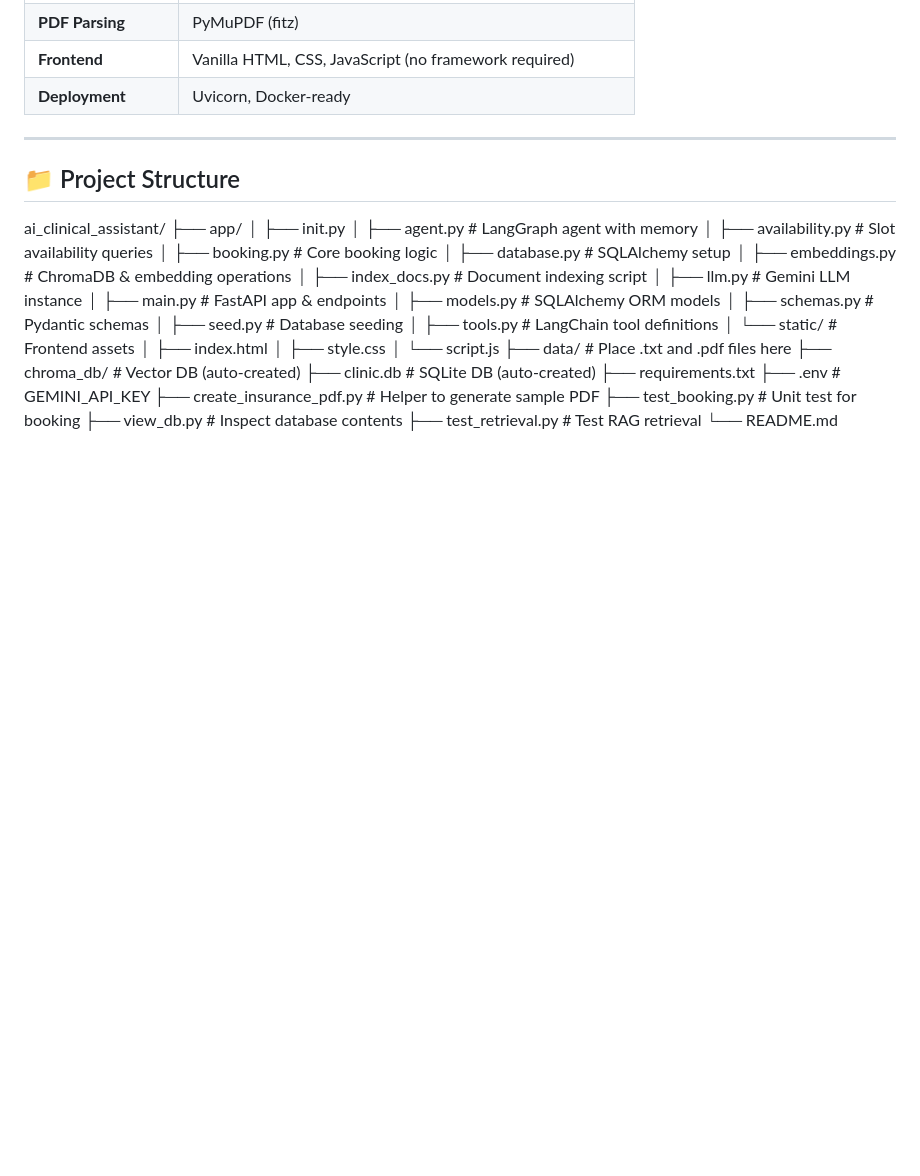
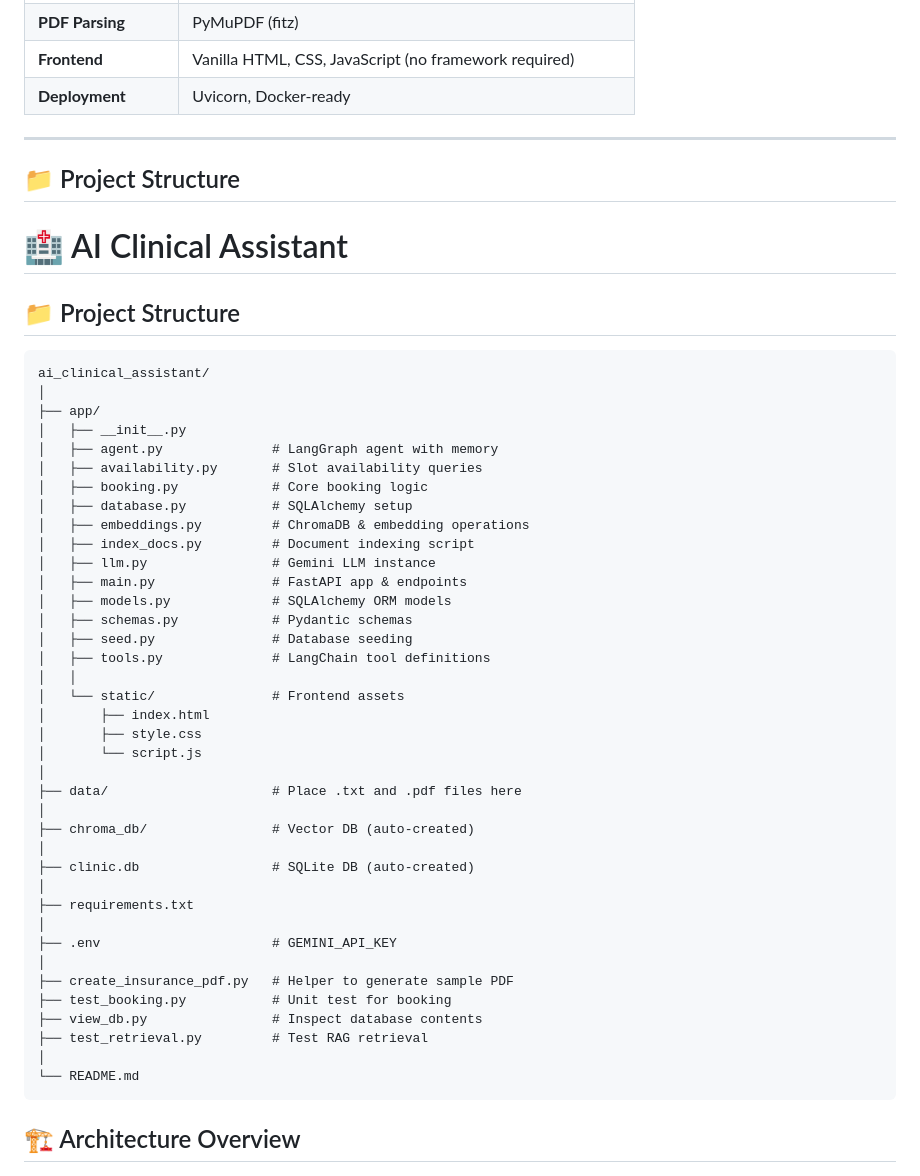
Before and after one commit to Gowtham-Tech0419/AI-Clinic-Assistant, a Markdown page: README.md, the part around one of its changes. Drawn GitHub-style; blank space fills up the shorter version.

Commit message:
Revise README.md for improved clarity and detail
Updated README.md to enhance project details, features, tech stack, project structure, architecture overview, and example interaction.

````diff
--- a/README.md
+++ b/README.md
@@ -33,35 +33,49 @@ A production‑ready **AI‑powered clinic assistant** that combines a relationa
 ---
 
 ## 📁 Project Structure
+# 🏥 AI Clinical Assistant
 
+## 📁 Project Structure
 
+```text
 ai_clinical_assistant/
+│
 ├── app/
-│ ├── init.py
-│ ├── agent.py # LangGraph agent with memory
-│ ├── availability.py # Slot availability queries
-│ ├── booking.py # Core booking logic
-│ ├── database.py # SQLAlchemy setup
-│ ├── embeddings.py # ChromaDB & embedding operations
-│ ├── index_docs.py # Document indexing script
-│ ├── llm.py # Gemini LLM instance
-│ ├── main.py # FastAPI app & endpoints
-│ ├── models.py # SQLAlchemy ORM models
-│ ├── schemas.py # Pydantic schemas
-│ ├── seed.py # Database seeding
-│ ├── tools.py # LangChain tool definitions
-│ └── static/ # Frontend assets
-│ ├── index.html
-│ ├── style.css
-│ └── script.js
-├── data/ # Place .txt and .pdf files here
-├── chroma_db/ # Vector DB (auto‑created)
-├── clinic.db # SQLite DB (auto‑created)
+│   ├── __init__.py
+│   ├── agent.py              # LangGraph agent with memory
+│   ├── availability.py       # Slot availability queries
+│   ├── booking.py            # Core booking logic
+│   ├── database.py           # SQLAlchemy setup
+│   ├── embeddings.py         # ChromaDB & embedding operations
+│   ├── index_docs.py         # Document indexing script
+│   ├── llm.py                # Gemini LLM instance
+│   ├── main.py               # FastAPI app & endpoints
+│   ├── models.py             # SQLAlchemy ORM models
+│   ├── schemas.py            # Pydantic schemas
+│   ├── seed.py               # Database seeding
+│   ├── tools.py              # LangChain tool definitions
+│   │
+│   └── static/               # Frontend assets
+│       ├── index.html
+│       ├── style.css
+│       └── script.js
+│
+├── data/                     # Place .txt and .pdf files here
+│
+├── chroma_db/                # Vector DB (auto-created)
+│
+├── clinic.db                 # SQLite DB (auto-created)
+│
 ├── requirements.txt
-├── .env # GEMINI_API_KEY
-├── create_insurance_pdf.py # Helper to generate sample PDF
-├── test_booking.py # Unit test for booking
-├── view_db.py # Inspect database contents
-├── test_retrieval.py # Test RAG retrieval
+│
+├── .env                      # GEMINI_API_KEY
+│
+├── create_insurance_pdf.py   # Helper to generate sample PDF
+├── test_booking.py           # Unit test for booking
+├── view_db.py                # Inspect database contents
+├── test_retrieval.py         # Test RAG retrieval
+│
 └── README.md
+```
+## 🏗️ Architecture Overview
 
````
Also changed, not shown: other parts of README.md (+88 -15 lines).
